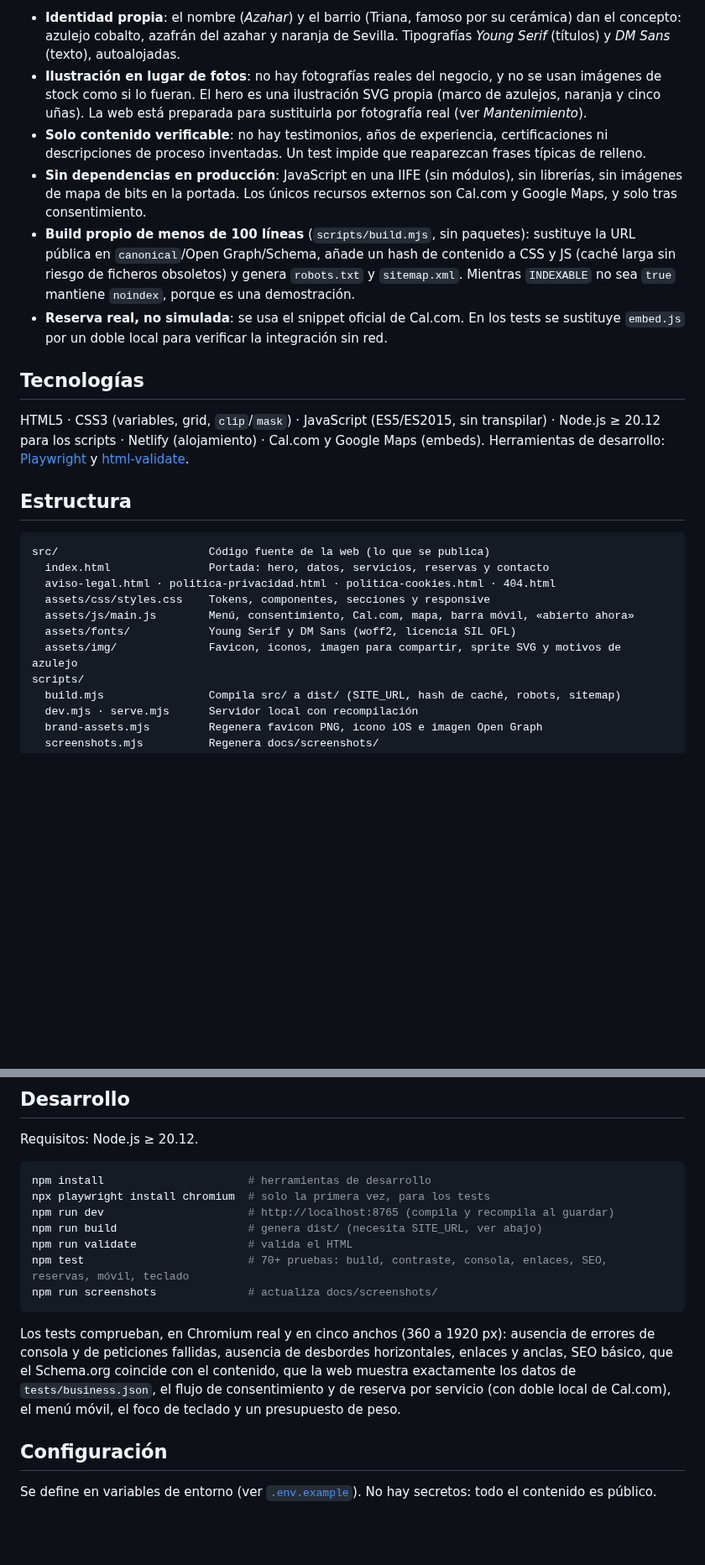
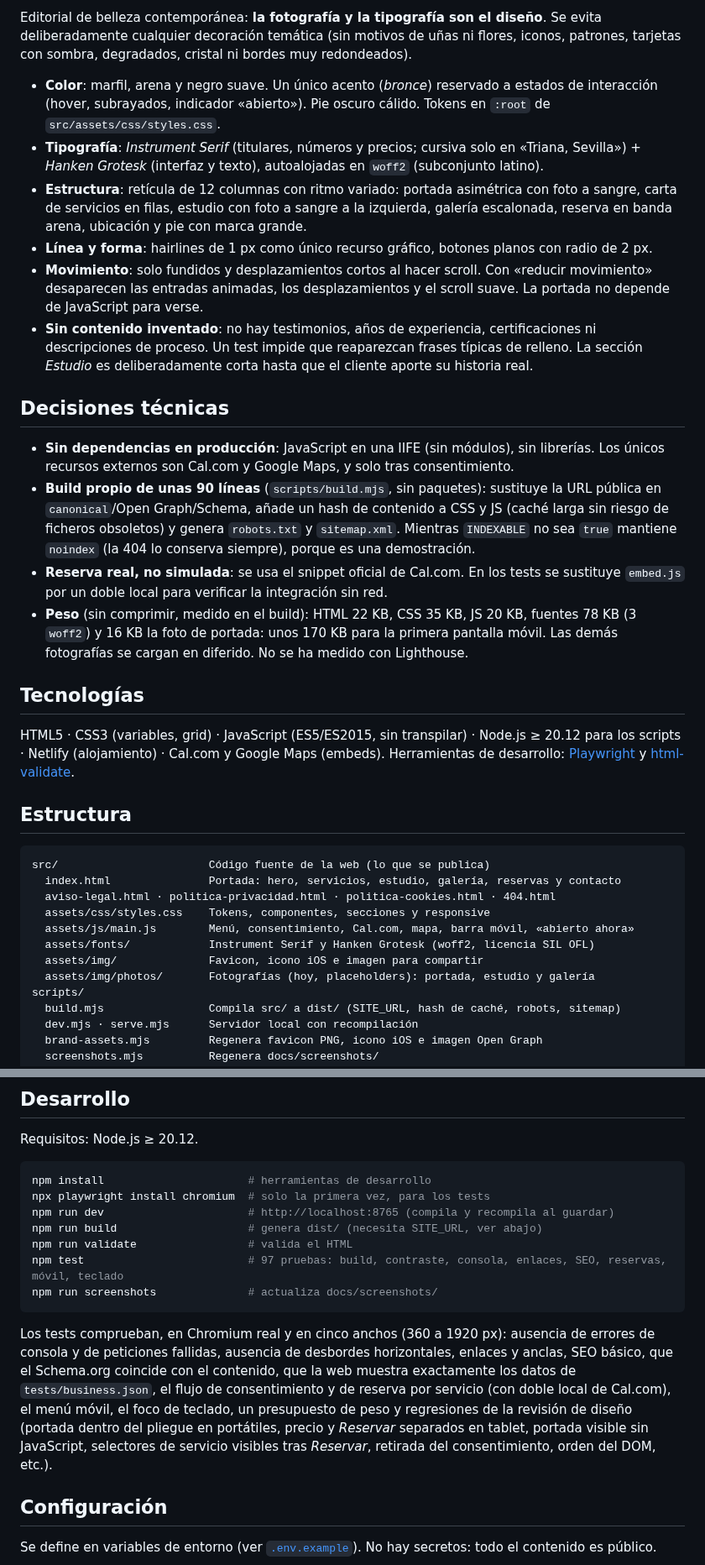
Before and after one commit to jmartintechit-blip/JM-Web-Studio, a Markdown page: README.md, 2 parts joined by grey strips. Shown at 84% size. Drawn GitHub-style; blank space fills up the shorter version.

````diff
--- a/README.md
+++ b/README.md
@@ -28,26 +30,36 @@ Una persona llega desde Google o Instagram y necesita saber, en pocos segundos,
 
-- **Identidad propia**: el nombre (*Azahar*) y el barrio (Triana, famoso por su cerámica) dan el concepto: azulejo cobalto, azafrán del azahar y naranja de Sevilla. Tipografías *Young Serif* (títulos) y *DM Sans* (texto), autoalojadas.
-- **Ilustración en lugar de fotos**: no hay fotografías reales del negocio, y no se usan imágenes de stock como si lo fueran. El hero es una ilustración SVG propia (marco de azulejos, naranja y cinco uñas). La web está preparada para sustituirla por fotografía real (ver *Mantenimiento*).
-- **Solo contenido verificable**: no hay testimonios, años de experiencia, certificaciones ni descripciones de proceso inventadas. Un test impide que reaparezcan frases típicas de relleno.
-- **Sin dependencias en producción**: JavaScript en una IIFE (sin módulos), sin librerías, sin imágenes de mapa de bits en la portada. Los únicos recursos externos son Cal.com y Google Maps, y solo tras consentimiento.
-- **Build propio de menos de 100 líneas** (`scripts/build.mjs`, sin paquetes): sustituye la URL pública en `canonical`/Open Graph/Schema, añade un hash de contenido a CSS y JS (caché larga sin riesgo de ficheros obsoletos) y genera `robots.txt` y `sitemap.xml`. Mientras `INDEXABLE` no sea `true` mantiene `noindex`, porque es una demostración.
+Editorial de belleza contemporánea: **la fotografía y la tipografía son el diseño**. Se evita deliberadamente cualquier decoración temática (sin motivos de uñas ni flores, iconos, patrones, tarjetas con sombra, degradados, cristal ni bordes muy redondeados).
+
+- **Color**: marfil, arena y negro suave. Un único acento (*bronce*) reservado a estados de interacción (hover, subrayados, indicador «abierto»). Pie oscuro cálido. Tokens en `:root` de `src/assets/css/styles.css`.
+- **Tipografía**: *Instrument Serif* (titulares, números y precios; cursiva solo en «Triana, Sevilla») + *Hanken Grotesk* (interfaz y texto), autoalojadas en `woff2` (subconjunto latino).
+- **Estructura**: retícula de 12 columnas con ritmo variado: portada asimétrica con foto a sangre, carta de servicios en filas, estudio con foto a sangre a la izquierda, galería escalonada, reserva en banda arena, ubicación y pie con marca grande.
+- **Línea y forma**: hairlines de 1 px como único recurso gráfico, botones planos con radio de 2 px.
+- **Movimiento**: solo fundidos y desplazamientos cortos al hacer scroll. Con «reducir movimiento» desaparecen las entradas animadas, los desplazamientos y el scroll suave. La portada no depende de JavaScript para verse.
+- **Sin contenido inventado**: no hay testimonios, años de experiencia, certificaciones ni descripciones de proceso. Un test impide que reaparezcan frases típicas de relleno. La sección *Estudio* es deliberadamente corta hasta que el cliente aporte su historia real.
+
+## Decisiones técnicas
+
+- **Sin dependencias en producción**: JavaScript en una IIFE (sin módulos), sin librerías. Los únicos recursos externos son Cal.com y Google Maps, y solo tras consentimiento.
+- **Build propio de unas 90 líneas** (`scripts/build.mjs`, sin paquetes): sustituye la URL pública en `canonical`/Open Graph/Schema, añade un hash de contenido a CSS y JS (caché larga sin riesgo de ficheros obsoletos) y genera `robots.txt` y `sitemap.xml`. Mientras `INDEXABLE` no sea `true` mantiene `noindex` (la 404 lo conserva siempre), porque es una demostración.
 - **Reserva real, no simulada**: se usa el snippet oficial de Cal.com. En los tests se sustituye `embed.js` por un doble local para verificar la integración sin red.
+- **Peso** (sin comprimir, medido en el build): HTML 22 KB, CSS 35 KB, JS 20 KB, fuentes 78 KB (3 `woff2`) y 16 KB la foto de portada: unos 170 KB para la primera pantalla móvil. Las demás fotografías se cargan en diferido. No se ha medido con Lighthouse.
 
 ## Tecnologías
 
-HTML5 · CSS3 (variables, grid, `clip`/`mask`) · JavaScript (ES5/ES2015, sin transpilar) · Node.js ≥ 20.12 para los scripts · Netlify (alojamiento) · Cal.com y Google Maps (embeds).
+HTML5 · CSS3 (variables, grid) · JavaScript (ES5/ES2015, sin transpilar) · Node.js ≥ 20.12 para los scripts · Netlify (alojamiento) · Cal.com y Google Maps (embeds).
 Herramientas de desarrollo: [Playwright](https://playwright.dev) y [html-validate](https://html-validate.org).
 
 ## Estructura
 
 ```
 src/                       Código fuente de la web (lo que se publica)
-  index.html               Portada: hero, datos, servicios, reservas y contacto
+  index.html               Portada: hero, servicios, estudio, galería, reservas y contacto
   aviso-legal.html · politica-privacidad.html · politica-cookies.html · 404.html
   assets/css/styles.css    Tokens, componentes, secciones y responsive
   assets/js/main.js        Menú, consentimiento, Cal.com, mapa, barra móvil, «abierto ahora»
-  assets/fonts/            Young Serif y DM Sans (woff2, licencia SIL OFL)
-  assets/img/              Favicon, iconos, imagen para compartir, sprite SVG y motivos de azulejo
+  assets/fonts/            Instrument Serif y Hanken Grotesk (woff2, licencia SIL OFL)
+  assets/img/              Favicon, icono iOS e imagen para compartir
+  assets/img/photos/       Fotografías (hoy, placeholders): portada, estudio y galería
 scripts/
   build.mjs                Compila src/ a dist/ (SITE_URL, hash de caché, robots, sitemap)
   dev.mjs · serve.mjs      Servidor local con recompilación
@@ -67,11 +79,11 @@ npx playwright install chromium  # solo la primera vez, para los tests
 npm run dev                      # http://localhost:8765 (compila y recompila al guardar)
 npm run build                    # genera dist/ (necesita SITE_URL, ver abajo)
 npm run validate                 # valida el HTML
-npm test                         # 70+ pruebas: build, contraste, consola, enlaces, SEO, reservas, móvil, teclado
+npm test                         # 97 pruebas: build, contraste, consola, enlaces, SEO, reservas, móvil, teclado
 npm run screenshots              # actualiza docs/screenshots/
 ```
 
-Los tests comprueban, en Chromium real y en cinco anchos (360 a 1920 px): ausencia de errores de consola y de peticiones fallidas, ausencia de desbordes horizontales, enlaces y anclas, SEO básico, que el Schema.org coincide con el contenido, que la web muestra exactamente los datos de `tests/business.json`, el flujo de consentimiento y de reserva por servicio (con doble local de Cal.com), el menú móvil, el foco de teclado y un presupuesto de peso.
+Los tests comprueban, en Chromium real y en cinco anchos (360 a 1920 px): ausencia de errores de consola y de peticiones fallidas, ausencia de desbordes horizontales, enlaces y anclas, SEO básico, que el Schema.org coincide con el contenido, que la web muestra exactamente los datos de `tests/business.json`, el flujo de consentimiento y de reserva por servicio (con doble local de Cal.com), el menú móvil, el foco de teclado, un presupuesto de peso y regresiones de la revisión de diseño (portada dentro del pliegue en portátiles, precio y *Reservar* separados en tablet, portada visible sin JavaScript, selectores de servicio visibles tras *Reservar*, retirada del consentimiento, orden del DOM, etc.).
 
 ## Configuración
 
````
Also changed, not shown: other parts of README.md (+32 -15 lines), docs/screenshots/desktop-hero.jpg, docs/screenshots/desktop-servicios.jpg, docs/screenshots/mobile-hero.jpg, docs/screenshots/mobile-pagina-completa.jpg, 1 other file.
